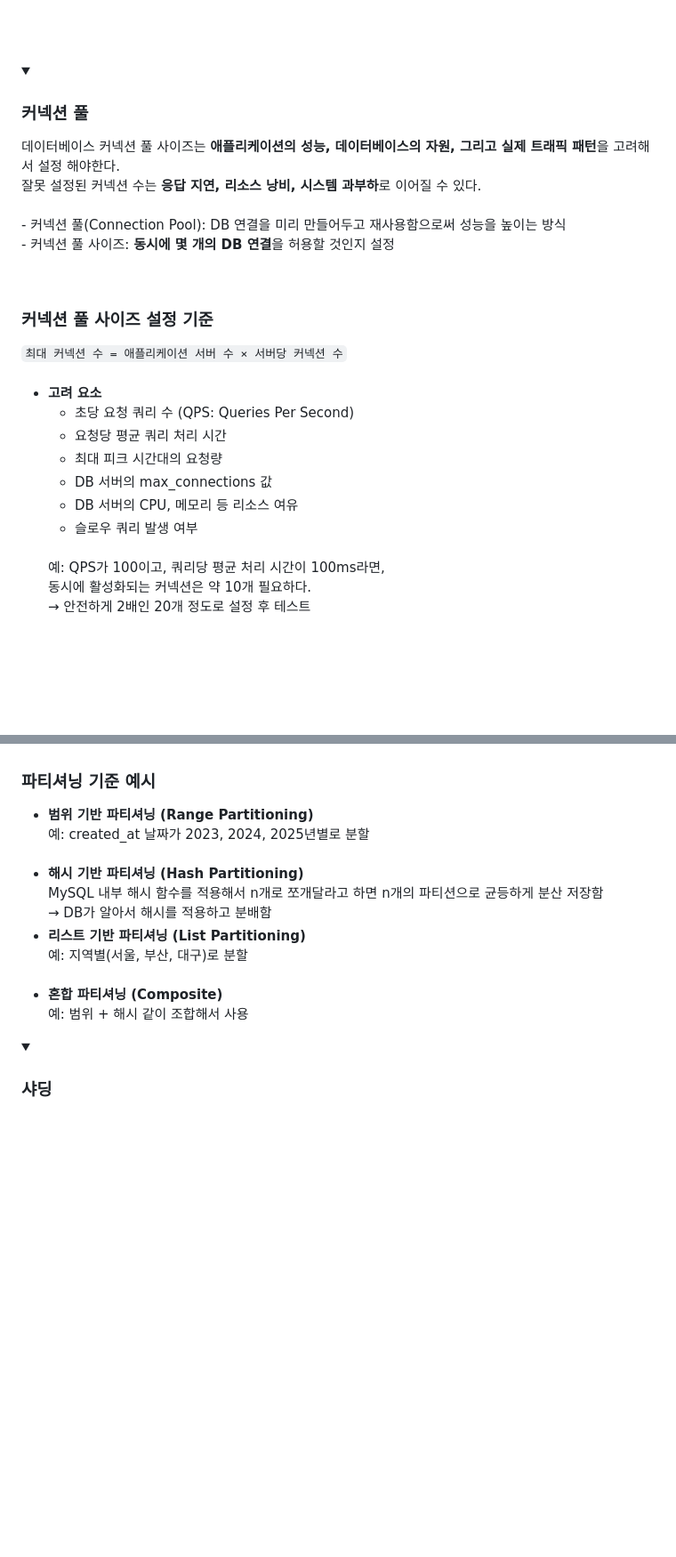
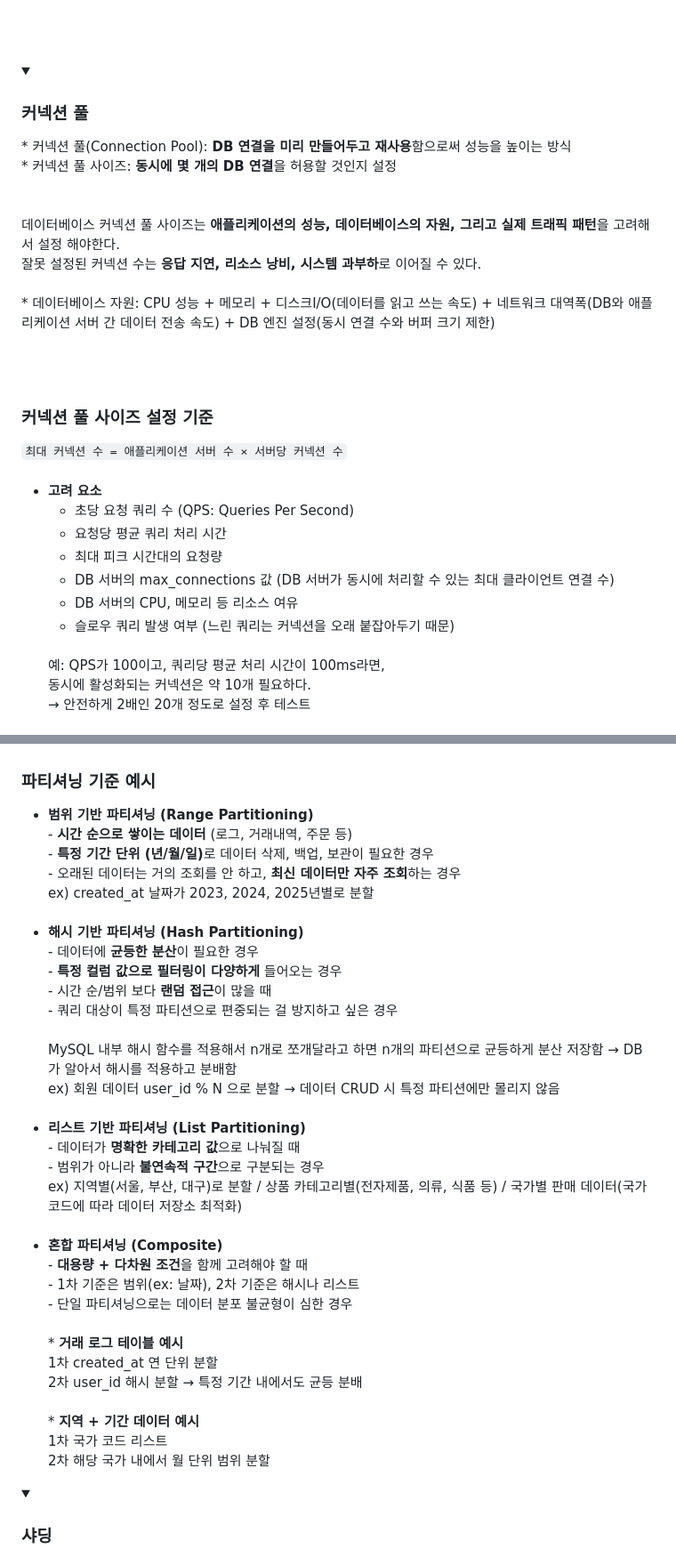
Before and after one commit to CHEESECHOUX/TIL, a Markdown page: 03-Databases.md, 2 parts joined by grey strips. Shown at 89% size. Drawn GitHub-style; folded sections open; blank space fills up the shorter version.

```diff
--- a/03-Databases.md
+++ b/03-Databases.md
@@ -163,11 +163,13 @@
 <details>
     <summary><h3>커넥션 풀</h3></summary>
     <p>
+        * 커넥션 풀(Connection Pool): <strong>DB 연결을 미리 만들어두고 재사용</strong>함으로써 성능을 높이는 방식<br>
+        * 커넥션 풀 사이즈: <strong>동시에 몇 개의 DB 연결</strong>을 허용할 것인지 설정<br>
+        <br><br>
         데이터베이스 커넥션 풀 사이즈는 <strong>애플리케이션의 성능, 데이터베이스의 자원, 그리고 실제 트래픽 패턴</strong>을 고려해서 설정 해야한다.<br>
-        잘못 설정된 커넥션 수는 <strong>응답 지연, 리소스 낭비, 시스템 과부하</strong>로 이어질 수 있다.<br>
+        잘못 설정된 커넥션 수는 <strong>응답 지연, 리소스 낭비, 시스템 과부하</strong>로 이어질 수 있다.<br><br>
+        * 데이터베이스 자원: CPU 성능 + 메모리 + 디스크I/O(데이터를 읽고 쓰는 속도) + 네트워크 대역폭(DB와 애플리케이션 서버 간 데이터 전송 속도) + DB 엔진 설정(동시 연결 수와 버퍼 크기 제한)<br>
         <br>
-        - 커넥션 풀(Connection Pool): DB 연결을 미리 만들어두고 재사용함으로써 성능을 높이는 방식<br>
-        - 커넥션 풀 사이즈: <strong>동시에 몇 개의 DB 연결</strong>을 허용할 것인지 설정<br>
     </p>
     <br>
     <h3>커넥션 풀 사이즈 설정 기준</h3>
@@ -175,13 +177,13 @@
     <ul>
         <br>
         <li><strong>고려 요소</strong>
-             <ul>
+            <ul>
                 <li>초당 요청 쿼리 수 (QPS: Queries Per Second)</li>
                 <li>요청당 평균 쿼리 처리 시간</li>
                 <li>최대 피크 시간대의 요청량</li>
-                <li>DB 서버의 max_connections 값</li>
+                <li>DB 서버의 max_connections 값 (DB 서버가 동시에 처리할 수 있는 최대 클라이언트 연결 수)</li>
                 <li>DB 서버의 CPU, 메모리 등 리소스 여유</li>
-                <li>슬로우 쿼리 발생 여부</li>
+                <li>슬로우 쿼리 발생 여부 (느린 쿼리는 커넥션을 오래 붙잡아두기 때문)</li>
             </ul>
         </li>
         <br>
@@ -375,14 +377,38 @@
     <h3>파티셔닝 기준 예시</h3>
     <ul>
         <li><strong>범위 기반 파티셔닝 (Range Partitioning)</strong><br>
-        예: created_at 날짜가 2023, 2024, 2025년별로 분할</li><br>
+            - <strong>시간 순으로 쌓이는 데이터</strong> (로그, 거래내역, 주문 등)<br>
+            - <strong>특정 기간 단위 (년/월/일)</strong>로 데이터 삭제, 백업, 보관이 필요한 경우<br>
+            - 오래된 데이터는 거의 조회를 안 하고, <strong>최신 데이터만 자주 조회</strong>하는 경우<br>
+            ex) created_at 날짜가 2023, 2024, 2025년별로 분할<br>
+        </li><br>
         <li><strong>해시 기반 파티셔닝 (Hash Partitioning)</strong><br>
-        MySQL 내부 해시 함수를 적용해서 n개로 쪼개달라고 하면 n개의 파티션으로 균등하게 분산 저장함<br>
-        → DB가 알아서 해시를 적용하고 분배함</li>
+            - 데이터에 <strong>균등한 분산</strong>이 필요한 경우<br>
+            - <strong>특정 컬럼 값으로 필터링이 다양하게</strong> 들어오는 경우<br>
+            - 시간 순/범위 보다 <strong>랜덤 접근</strong>이 많을 때<br>
+            - 쿼리 대상이 특정 파티션으로 편중되는 걸 방지하고 싶은 경우<br>
+            <br>
+            MySQL 내부 해시 함수를 적용해서 n개로 쪼개달라고 하면 n개의 파티션으로 균등하게 분산 저장함 → DB가 알아서 해시를 적용하고 분배함<br>
+            ex) 회원 데이터 user_id % N 으로 분할 →  데이터 CRUD 시 특정 파티션에만 몰리지 않음
+        </li><br>
         <li><strong>리스트 기반 파티셔닝 (List Partitioning)</strong><br>
-        예: 지역별(서울, 부산, 대구)로 분할</li><br>
+            - 데이터가 <strong>명확한 카테고리 값</strong>으로 나눠질 때<br>
+            - 범위가 아니라 <strong>불연속적 구간</strong>으로 구분되는 경우<br>
+            ex) 지역별(서울, 부산, 대구)로 분할 / 상품 카테고리별(전자제품, 의류, 식품 등) / 국가별 판매 데이터(국가 코드에 따라 데이터 저장소 최적화)
+        </li><br>
         <li><strong>혼합 파티셔닝 (Composite)</strong><br>
-        예: 범위 + 해시 같이 조합해서 사용</li>
+            - <strong>대용량 + 다차원 조건</strong>을 함께 고려해야 할 때<br>
+            - 1차 기준은 범위(ex: 날짜), 2차 기준은 해시나 리스트<br>
+            - 단일 파티셔닝으로는 데이터 분포 불균형이 심한 경우<br>
+            <br>
+            * <strong>거래 로그 테이블 예시</strong><br>
+            1차 created_at 연 단위 분할<br>
+            2차 user_id 해시 분할 → 특정 기간 내에서도 균등 분배<br>
+            <br>
+            * <strong>지역 + 기간 데이터 예시</strong><br>
+            1차 국가 코드 리스트<br>
+            2차 해당 국가 내에서 월 단위 범위 분할<br>
+        </li>
     </ul>
 </details>
 
```
Also changed, not shown: other parts of 03-Databases.md (+18 -18 lines).
